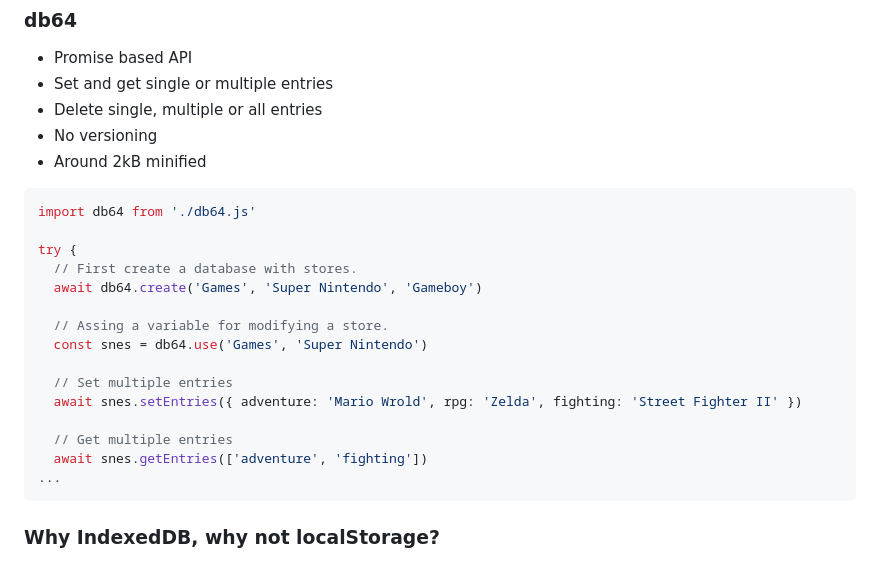
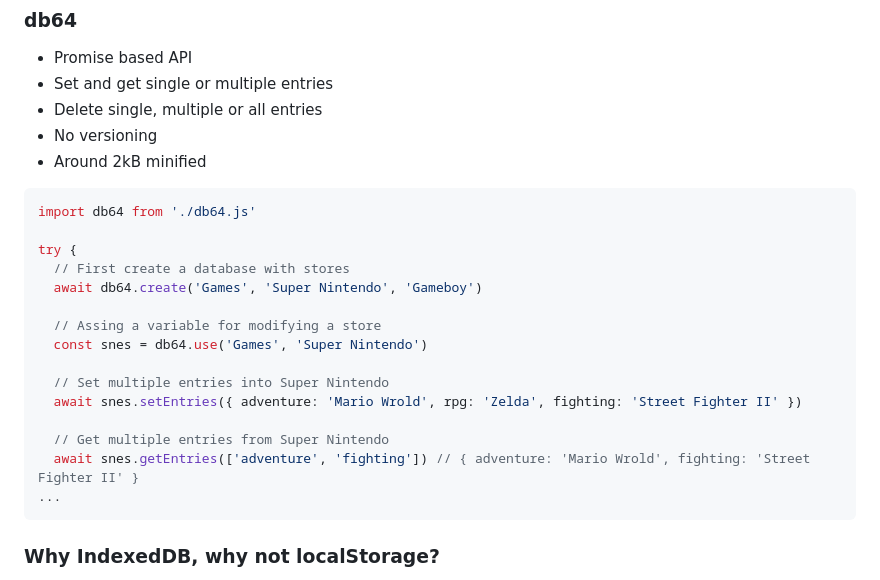
Before and after one commit to julienetie/db64, a Markdown page: README.md, the part around the change. GitHub-like rendering.

````diff
--- a/README.md
+++ b/README.md
@@ -17,17 +17,17 @@ A more practcal alternative to [localStorage](https://developer.mozilla.org/en-U
 import db64 from './db64.js'
 
 try {
-  // First create a database with stores.
+  // First create a database with stores
   await db64.create('Games', 'Super Nintendo', 'Gameboy')
 
-  // Assing a variable for modifying a store.
+  // Assing a variable for modifying a store
   const snes = db64.use('Games', 'Super Nintendo')
 
-  // Set multiple entries
+  // Set multiple entries into Super Nintendo
   await snes.setEntries({ adventure: 'Mario Wrold', rpg: 'Zelda', fighting: 'Street Fighter II' })
 
-  // Get multiple entries
-  await snes.getEntries(['adventure', 'fighting'])
+  // Get multiple entries from Super Nintendo
+  await snes.getEntries(['adventure', 'fighting']) // { adventure: 'Mario Wrold', fighting: 'Street Fighter II' }
 ...
 ```
 
````
